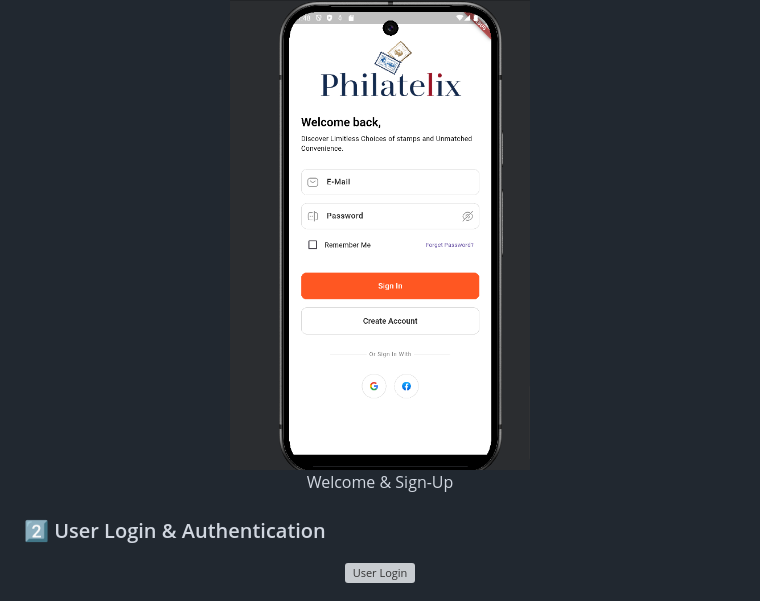
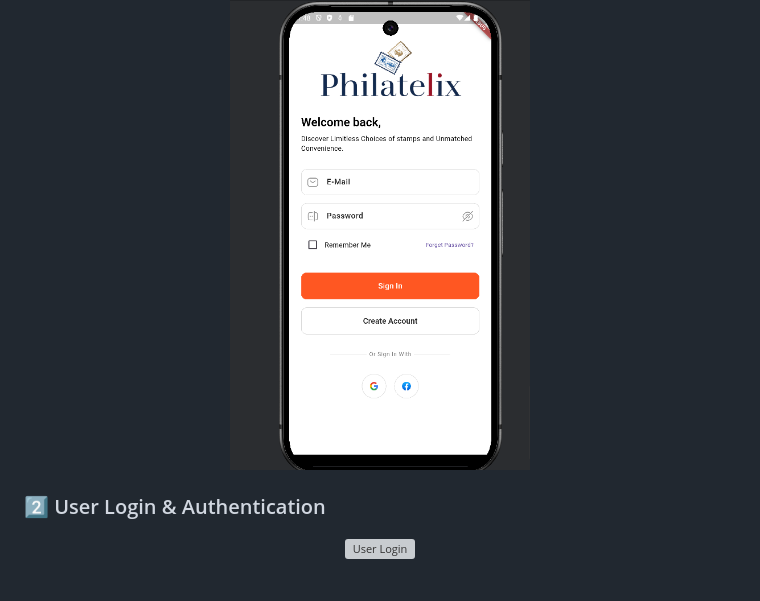
Before and after one commit to Ranojitdas/Philately, a Markdown page: README.md, the part around the change. Drawn GitHub-style; grey boxes are pictures that could not be loaded.

```diff
--- a/README.md
+++ b/README.md
@@ -100,7 +100,7 @@ welcome contributions! To contribute:
 <div align="center">
   <figure>
     <img src="https://github.com/Ranojitdas/Philately/blob/master/Screenshot%202025-03-08%20234824.png" alt="Welcome & Sign-Up" width="300" />
-    <figcaption>Welcome & Sign-Up</figcaption>
+
   </figure>
 </div>
 
```
